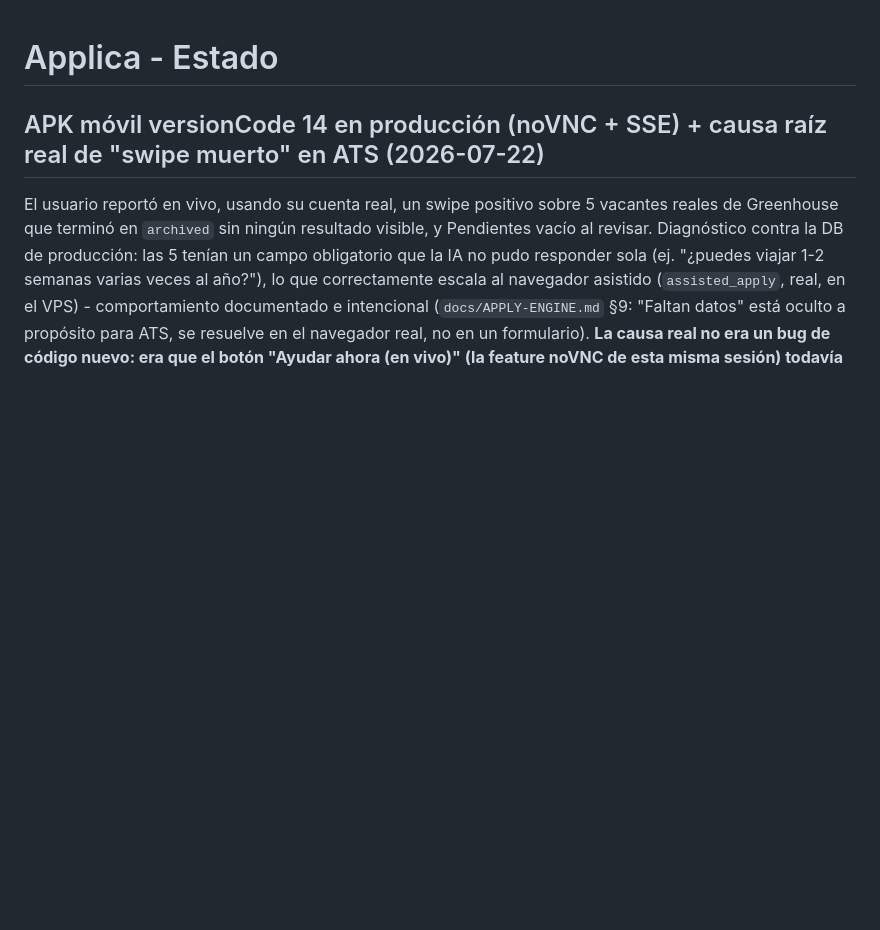
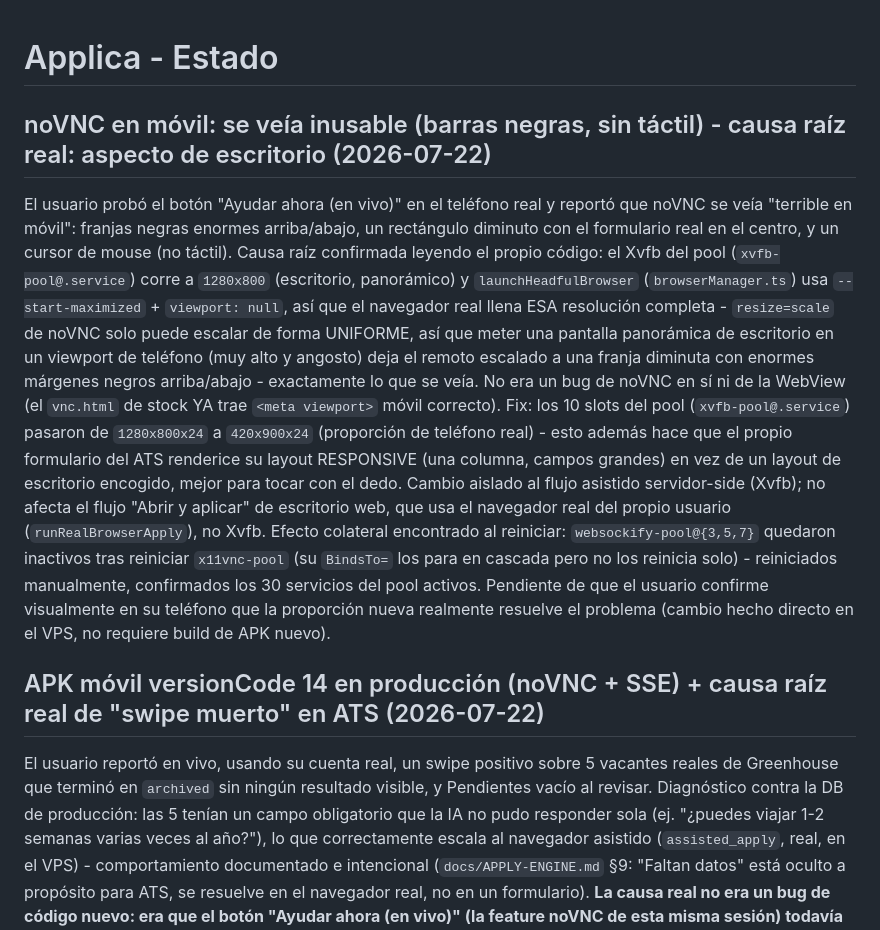
Before and after one commit to viquindan/applica, a Markdown page: docs/STATUS.md, the part around the change. Drawn GitHub-style; blank space fills up the shorter version.

Commit message:
docs: registrar fix de resolucion Xvfb (escritorio -> movil) para noVNC

```diff
--- a/docs/STATUS.md
+++ b/docs/STATUS.md
@@ -1,4 +1,9 @@
 # Applica - Estado
+
+## noVNC en móvil: se veía inusable (barras negras, sin táctil) - causa raíz real: aspecto de escritorio (2026-07-22)
+El usuario probó el botón "Ayudar ahora (en vivo)" en el teléfono real y reportó que noVNC se veía "terrible en móvil": franjas negras enormes arriba/abajo, un rectángulo diminuto con el formulario real en el centro, y un cursor de mouse (no táctil). Causa raíz confirmada leyendo el propio código: el Xvfb del pool (`xvfb-pool@.service`) corre a `1280x800` (escritorio, panorámico) y `launchHeadfulBrowser` (`browserManager.ts`) usa `--start-maximized` + `viewport: null`, así que el navegador real llena ESA resolución completa - `resize=scale` de noVNC solo puede escalar de forma UNIFORME, así que meter una pantalla panorámica de escritorio en un viewport de teléfono (muy alto y angosto) deja el remoto escalado a una franja diminuta con enormes márgenes negros arriba/abajo - exactamente lo que se veía. No era un bug de noVNC en sí ni de la WebView (el `vnc.html` de stock YA trae `<meta viewport>` móvil correcto).
+Fix: los 10 slots del pool (`xvfb-pool@.service`) pasaron de `1280x800x24` a `420x900x24` (proporción de teléfono real) - esto además hace que el propio formulario del ATS renderice su layout RESPONSIVE (una columna, campos grandes) en vez de un layout de escritorio encogido, mejor para tocar con el dedo. Cambio aislado al flujo asistido servidor-side (Xvfb); no afecta el flujo "Abrir y aplicar" de escritorio web, que usa el navegador real del propio usuario (`runRealBrowserApply`), no Xvfb. Efecto colateral encontrado al reiniciar: `websockify-pool@{3,5,7}` quedaron inactivos tras reiniciar `x11vnc-pool` (su `BindsTo=` los para en cascada pero no los reinicia solo) - reiniciados manualmente, confirmados los 30 servicios del pool activos.
+Pendiente de que el usuario confirme visualmente en su teléfono que la proporción nueva realmente resuelve el problema (cambio hecho directo en el VPS, no requiere build de APK nuevo).
 
 ## APK móvil versionCode 14 en producción (noVNC + SSE) + causa raíz real de "swipe muerto" en ATS (2026-07-22)
 El usuario reportó en vivo, usando su cuenta real, un swipe positivo sobre 5 vacantes reales de Greenhouse que terminó en `archived` sin ningún resultado visible, y Pendientes vacío al revisar. Diagnóstico contra la DB de producción: las 5 tenían un campo obligatorio que la IA no pudo responder sola (ej. "¿puedes viajar 1-2 semanas varias veces al año?"), lo que correctamente escala al navegador asistido (`assisted_apply`, real, en el VPS) - comportamiento documentado e intencional (`docs/APPLY-ENGINE.md` §9: "Faltan datos" está oculto a propósito para ATS, se resuelve en el navegador real, no en un formulario). **La causa real no era un bug de código nuevo: era que el botón "Ayudar ahora (en vivo)" (la feature noVNC de esta misma sesión) todavía no había llegado al teléfono del usuario** - sin él, esa sesión asistida corrió sin que nadie la viera, venció a los 15 min, y volvió a `pending_review` invisible (por diseño, ese estado no aparece en Pendientes para ATS). El usuario, sin ver ningún progreso, las descartó él mismo - de ahí que Pendientes apareciera vacío. Restauradas las 5 aplicaciones a `pending_review` a pedido explícito del usuario para que las reintente con el build nuevo.
```
